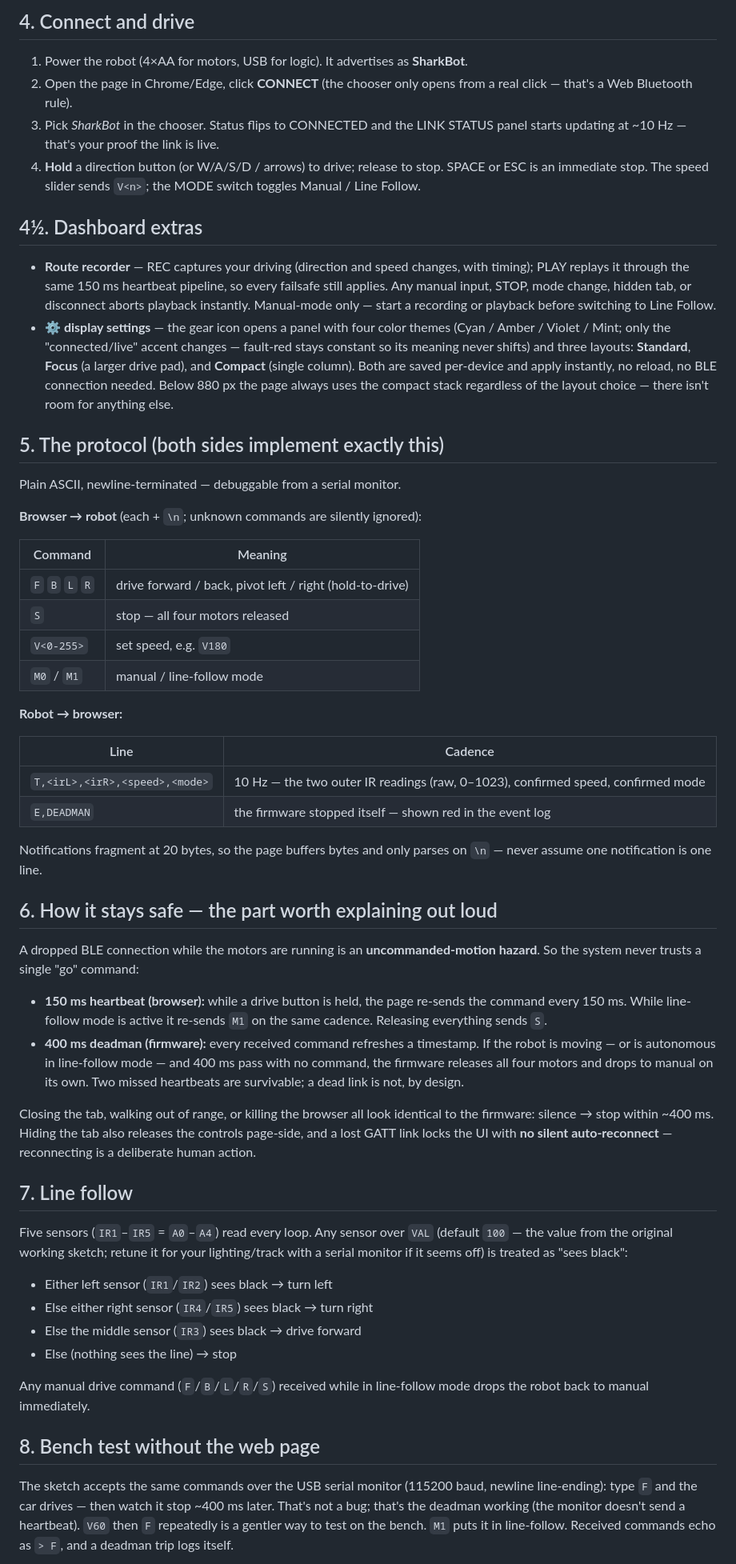
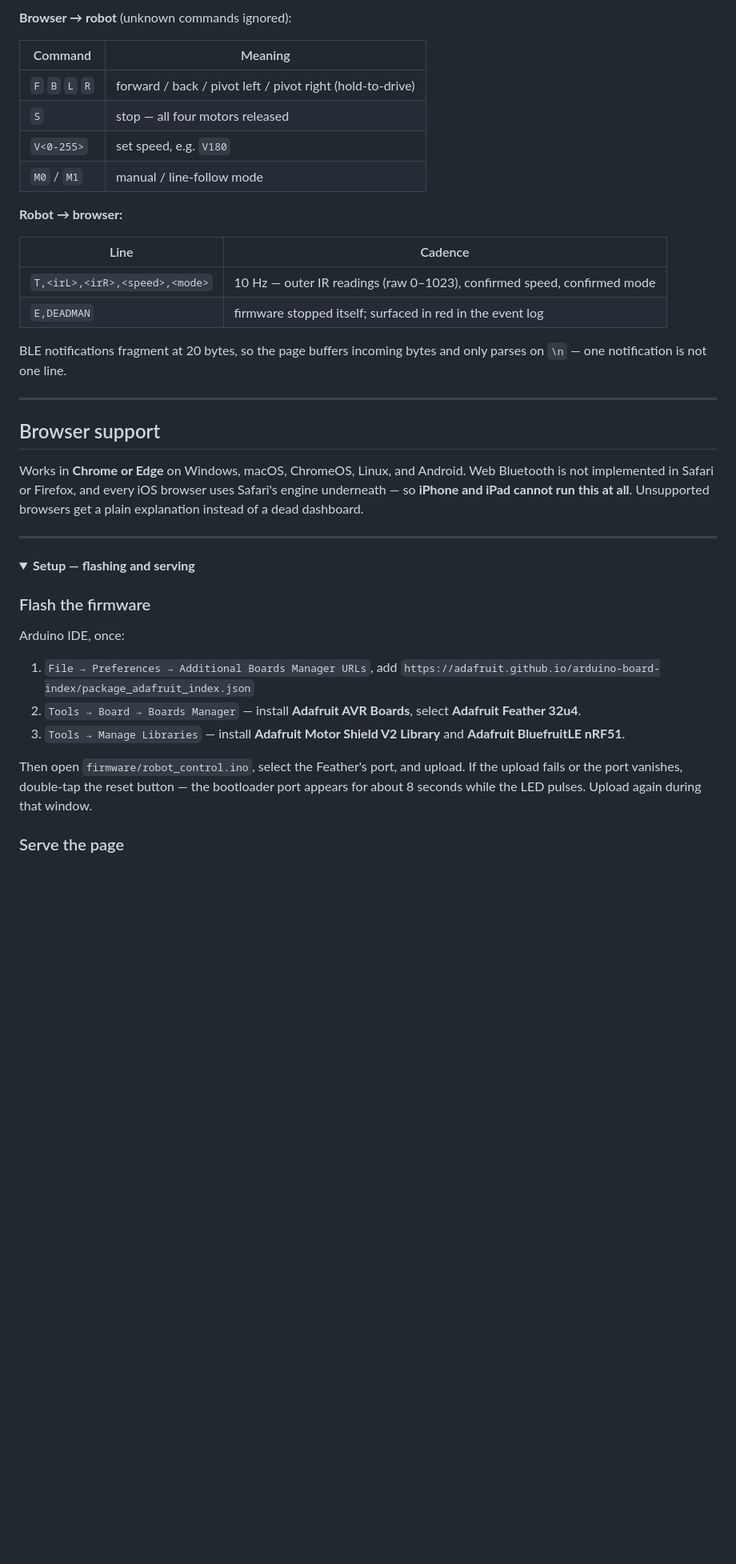
Before and after one commit to kimchaudhari/Sharkbot, a Markdown page: README.md, the part around one of its changes. Shown at 80% size. Rendered like a GitHub page; folded sections open; blank space fills up the shorter version.

Commit message:
Revise README for improved clarity and detail
Updated README to enhance clarity and detail regarding the SharkBot project, including hardware specifications and connection instructions.

```diff
--- a/README.md
+++ b/README.md
@@ -80,38 +35,8 @@ a dead dashboard.
-## 4. Connect and drive
-
-1. Power the robot (4×AA for motors, USB for logic). It advertises as **SharkBot**.
-2. Open the page in Chrome/Edge, click **CONNECT** (the chooser only opens from a
-   real click — that's a Web Bluetooth rule).
-3. Pick *SharkBot* in the chooser. Status flips to CONNECTED and the LINK STATUS
-   panel starts updating at ~10 Hz — that's your proof the link is live.
-4. **Hold** a direction button (or W/A/S/D / arrows) to drive; release to stop.
-   SPACE or ESC is an immediate stop. The speed slider sends `V<n>`; the MODE
-   switch toggles Manual / Line Follow.
-
-## 4½. Dashboard extras
-
-- **Route recorder** — REC captures your driving (direction and speed changes,
-  with timing); PLAY replays it through the same 150 ms heartbeat pipeline, so
-  every failsafe still applies. Any manual input, STOP, mode change, hidden
-  tab, or disconnect aborts playback instantly. Manual-mode only — start a
-  recording or playback before switching to Line Follow.
-- **⚙ display settings** — the gear icon opens a panel with four color themes
-  (Cyan / Amber / Violet / Mint; only the "connected/live" accent changes —
-  fault-red stays constant so its meaning never shifts) and three layouts:
-  **Standard**, **Focus** (a larger drive pad), and **Compact** (single
-  column). Both are saved per-device and apply instantly, no reload, no BLE
-  connection needed. Below 880 px the page always uses the compact stack
-  regardless of the layout choice — there isn't room for anything else.
-
-## 5. The protocol (both sides implement exactly this)
-
-Plain ASCII, newline-terminated — debuggable from a serial monitor.
-
-**Browser → robot** (each + `\n`; unknown commands are silently ignored):
+**Browser → robot** (unknown commands ignored):
 
 | Command | Meaning |
 |---|---|
-| `F` `B` `L` `R` | drive forward / back, pivot left / right (hold-to-drive) |
+| `F` `B` `L` `R` | forward / back / pivot left / pivot right (hold-to-drive) |
 | `S` | stop — all four motors released |
 | `V<0-255>` | set speed, e.g. `V180` |
 | `M0` / `M1` | manual / line-follow mode |
@@ -120,51 +45,32 @@ Plain ASCII, newline-terminated — debuggable from a serial monitor.
 
 | Line | Cadence |
 |---|---|
-| `T,<irL>,<irR>,<speed>,<mode>` | 10 Hz — the two outer IR readings (raw, 0–1023), confirmed speed, confirmed mode |
-| `E,DEADMAN` | the firmware stopped itself — shown red in the event log |
+| `T,<irL>,<irR>,<speed>,<mode>` | 10 Hz — outer IR readings (raw 0–1023), confirmed speed, confirmed mode |
+| `E,DEADMAN` | firmware stopped itself; surfaced in red in the event log |
 
-Notifications fragment at 20 bytes, so the page buffers bytes and only parses
-on `\n` — never assume one notification is one line.
+BLE notifications fragment at 20 bytes, so the page buffers incoming bytes and only parses on `\n` — one notification is not one line.
 
-## 6. How it stays safe — the part worth explaining out loud
+---
 
-A dropped BLE connection while the motors are running is an **uncommanded-motion
-hazard**. So the system never trusts a single "go" command:
+## Browser support
 
-- **150 ms heartbeat (browser):** while a drive button is held, the page re-sends
-  the command every 150 ms. While line-follow mode is active it re-sends `M1` on
-  the same cadence. Releasing everything sends `S`.
-- **400 ms deadman (firmware):** every received command refreshes a timestamp. If
-  the robot is moving — or is autonomous in line-follow mode — and 400 ms pass
-  with no command, the firmware releases all four motors and drops to manual on
-  its own. Two missed heartbeats are survivable; a dead link is not, by design.
+Works in **Chrome or Edge** on Windows, macOS, ChromeOS, Linux, and Android. Web Bluetooth is not implemented in Safari or Firefox, and every iOS browser uses Safari's engine underneath — so **iPhone and iPad cannot run this at all**. Unsupported browsers get a plain explanation instead of a dead dashboard.
 
-Closing the tab, walking out of range, or killing the browser all look identical
-to the firmware: silence → stop within ~400 ms. Hiding the tab also releases the
-controls page-side, and a lost GATT link locks the UI with **no silent
-auto-reconnect** — reconnecting is a deliberate human action.
+---
 
-## 7. Line follow
+<details>
+<summary><b>Setup — flashing and serving</b></summary>
 
-Five sensors (`IR1`–`IR5` = `A0`–`A4`) read every loop. Any sensor over `VAL`
-(default `100` — the value from the original working sketch; retune it for
-your lighting/track with a serial monitor if it seems off) is treated as
-"sees black":
+### Flash the firmware
 
-- Either left sensor (`IR1`/`IR2`) sees black → turn left
-- Else either right sensor (`IR4`/`IR5`) sees black → turn right
-- Else the middle sensor (`IR3`) sees black → drive forward
-- Else (nothing sees the line) → stop
+Arduino IDE, once:
 
-Any manual drive command (`F`/`B`/`L`/`R`/`S`) received while in line-follow
-mode drops the robot back to manual immediately.
+1. `File → Preferences → Additional Boards Manager URLs`, add
+   `https://adafruit.github.io/arduino-board-index/package_adafruit_index.json`
+2. `Tools → Board → Boards Manager` — install **Adafruit AVR Boards**, select **Adafruit Feather 32u4**.
+3. `Tools → Manage Libraries` — install **Adafruit Motor Shield V2 Library** and **Adafruit BluefruitLE nRF51**.
 
-## 8. Bench test without the web page
+Then open `firmware/robot_control.ino`, select the Feather's port, and upload. If the upload fails or the port vanishes, double-tap the reset button — the bootloader port appears for about 8 seconds while the LED pulses. Upload again during that window.
 
-The sketch accepts the same commands over the USB serial monitor (115200 baud,
-newline line-ending): type `F` and the car drives — then watch it stop ~400 ms
-later. That's not a bug; that's the deadman working (the monitor doesn't send a
-heartbeat). `V60` then `F` repeatedly is a gentler way to test on the bench.
-`M1` puts it in line-follow. Received commands echo as `> F`, and a deadman
-trip logs itself.
+### Serve the page
 
```
Also changed, not shown: other parts of README.md (+82 -89 lines).
